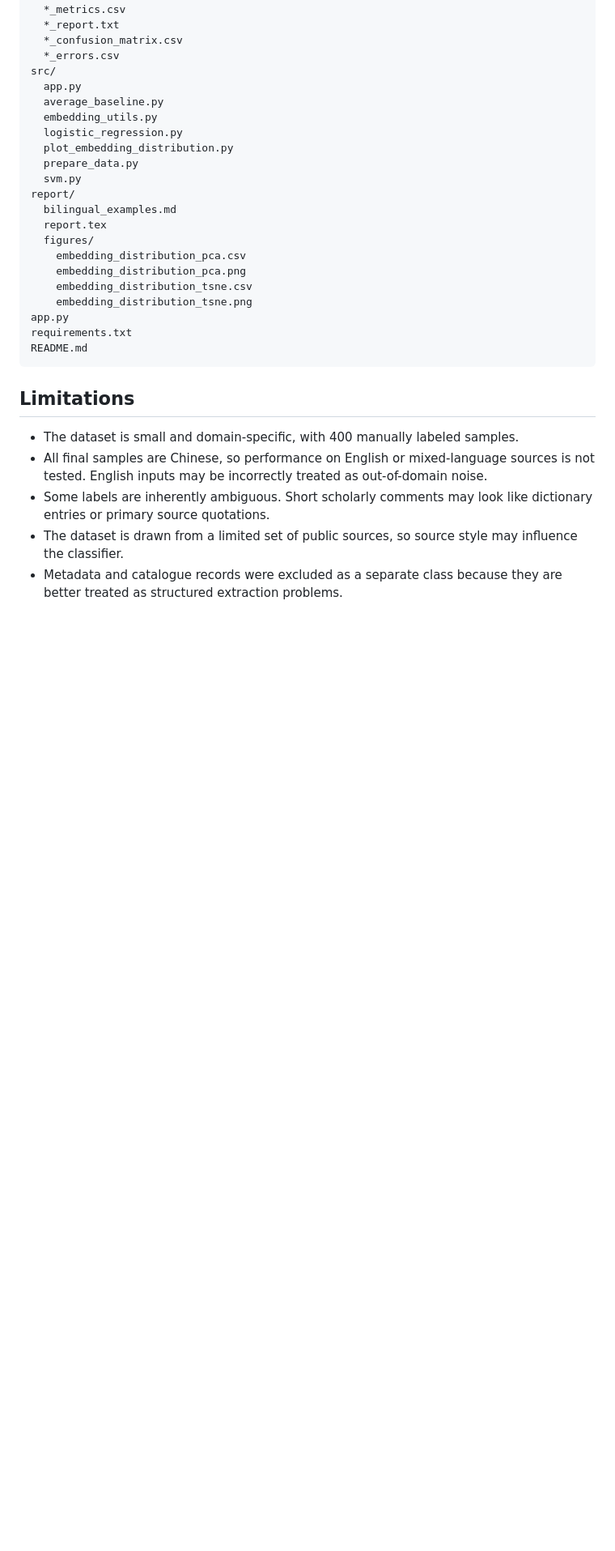
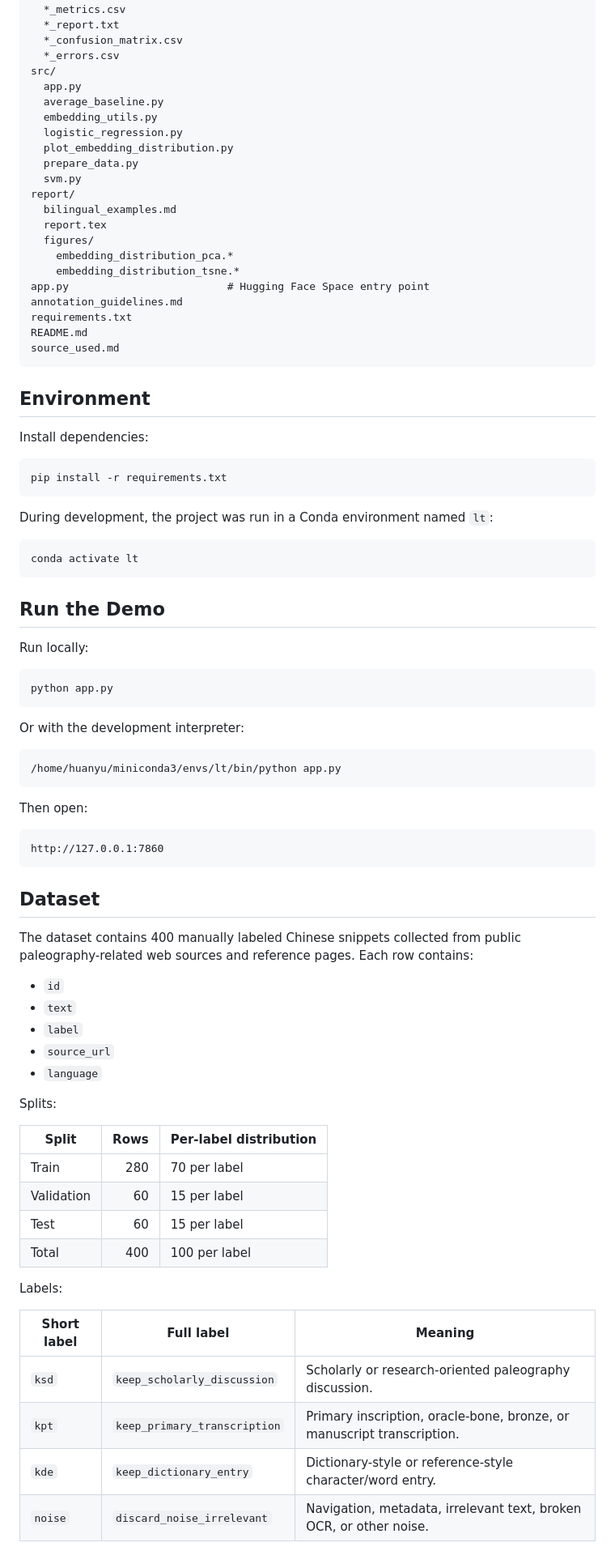
Before and after one commit to hytung214-ai/paleography-web-text-triage, a Markdown page: README.md, the part around one of its changes. Shown at 81% size. Rendered like a GitHub page; blank space fills up the shorter version.

Commit message:
Reorganize README

````diff
--- a/README.md
+++ b/README.md
@@ -206,19 +45,74 @@ report/
   bilingual_examples.md
   report.tex
   figures/
-    embedding_distribution_pca.csv
-    embedding_distribution_pca.png
-    embedding_distribution_tsne.csv
-    embedding_distribution_tsne.png
-app.py
+    embedding_distribution_pca.*
+    embedding_distribution_tsne.*
+app.py                         # Hugging Face Space entry point
+annotation_guidelines.md
 requirements.txt
 README.md
+source_used.md
 ```
 
-## Limitations
+## Environment
 
-- The dataset is small and domain-specific, with 400 manually labeled samples.
-- All final samples are Chinese, so performance on English or mixed-language sources is not tested. English inputs may be incorrectly treated as out-of-domain noise.
-- Some labels are inherently ambiguous. Short scholarly comments may look like dictionary entries or primary source quotations.
-- The dataset is drawn from a limited set of public sources, so source style may influence the classifier.
-- Metadata and catalogue records were excluded as a separate class because they are better treated as structured extraction problems.
+Install dependencies:
+
+```bash
+pip install -r requirements.txt
+```
+
+During development, the project was run in a Conda environment named `lt`:
+
+```bash
+conda activate lt
+```
+
+## Run the Demo
+
+Run locally:
+
+```bash
+python app.py
+```
+
+Or with the development interpreter:
+
+```bash
+/home/huanyu/miniconda3/envs/lt/bin/python app.py
+```
+
+Then open:
+
+```text
+http://127.0.0.1:7860
+```
+
+## Dataset
+
+The dataset contains 400 manually labeled Chinese snippets collected from public paleography-related web sources and reference pages. Each row contains:
+
+- `id`
+- `text`
+- `label`
+- `source_url`
+- `language`
+
+Splits:
+
+| Split | Rows | Per-label distribution |
+|---|---:|---|
+| Train | 280 | 70 per label |
+| Validation | 60 | 15 per label |
+| Test | 60 | 15 per label |
+| Total | 400 | 100 per label |
+
+Labels:
+
+| Short label | Full label | Meaning |
+|---|---|---|
+| `ksd` | `keep_scholarly_discussion` | Scholarly or research-oriented paleography discussion. |
+| `kpt` | `keep_primary_transcription` | Primary inscription, oracle-bone, bronze, or manuscript transcription. |
+| `kde` | `keep_dictionary_entry` | Dictionary-style or reference-style character/word entry. |
+| `noise` | `discard_noise_irrelevant` | Navigation, metadata, irrelevant text, broken OCR, or other noise. |
+
````
Also changed, not shown: other parts of README.md (+83 -175 lines).
